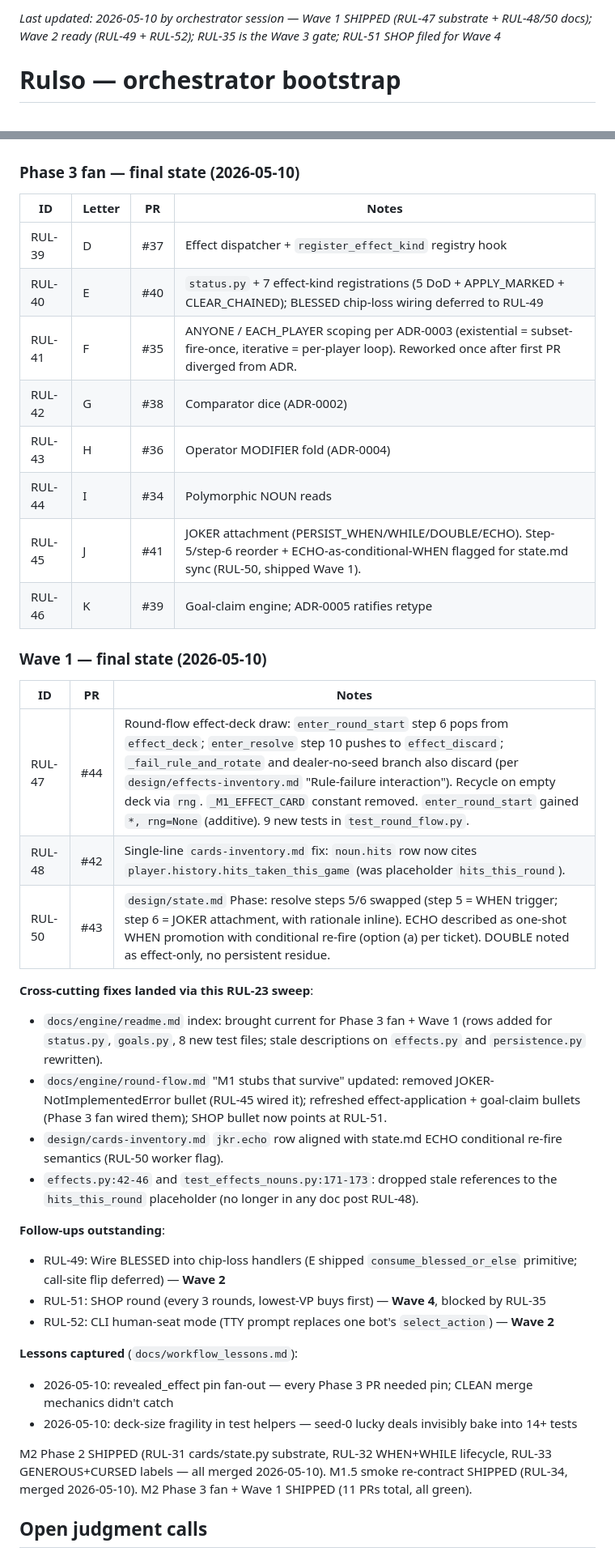
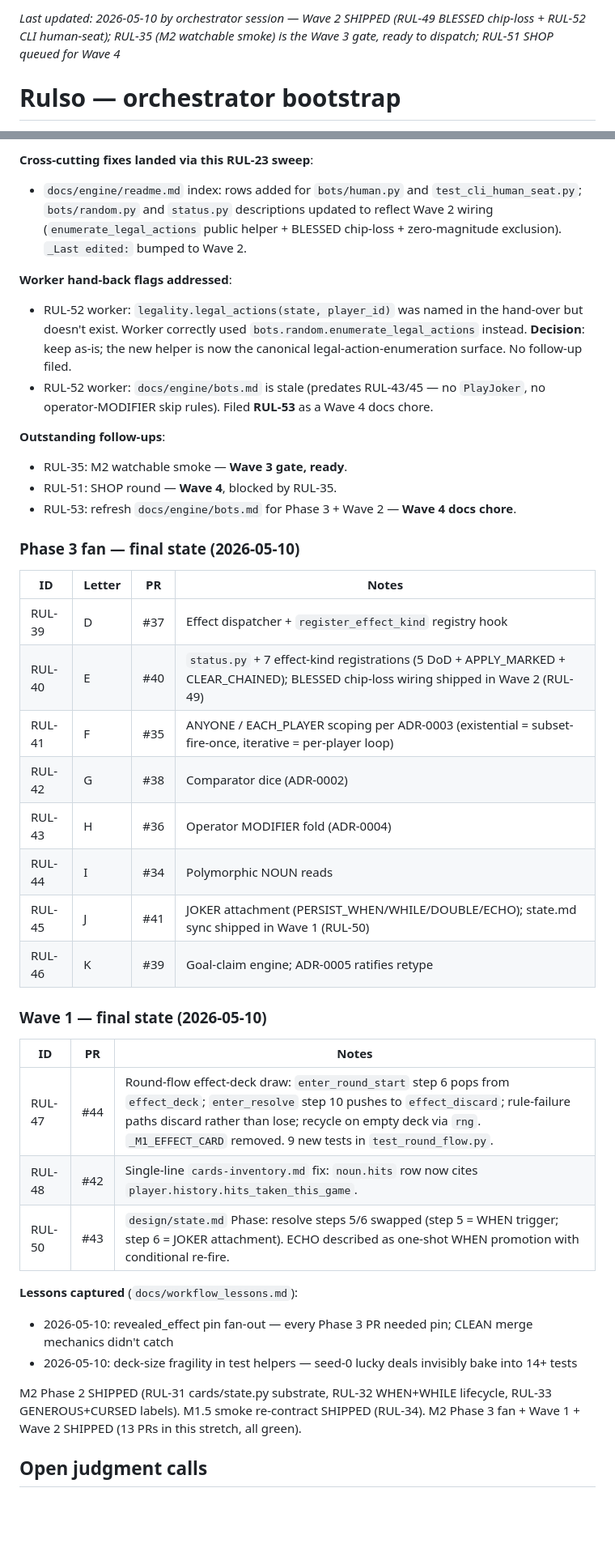
Before and after one commit to icfred/rulso, a Markdown page: STATUS.md, 2 parts joined by grey strips. Shown at 81% size. Drawn GitHub-style; blank space fills up the shorter version.

```diff
--- a/STATUS.md
+++ b/STATUS.md
@@ -1,4 +1,4 @@
-_Last updated: 2026-05-10 by orchestrator session — Wave 1 SHIPPED (RUL-47 substrate + RUL-48/50 docs); Wave 2 ready (RUL-49 + RUL-52); RUL-35 is the Wave 3 gate; RUL-51 SHOP filed for Wave 4_
+_Last updated: 2026-05-10 by orchestrator session — Wave 2 SHIPPED (RUL-49 BLESSED chip-loss + RUL-52 CLI human-seat); RUL-35 (M2 watchable smoke) is the Wave 3 gate, ready to dispatch; RUL-51 SHOP queued for Wave 4_
 
 # Rulso — orchestrator bootstrap
 
@@ -29,41 +38,41 @@ Linear board: https://linear.app/rulso (team `RUL`, projects: Engine / Infra / B
+**Cross-cutting fixes landed via this RUL-23 sweep**:
+- `docs/engine/readme.md` index: rows added for `bots/human.py` and `test_cli_human_seat.py`; `bots/random.py` and `status.py` descriptions updated to reflect Wave 2 wiring (`enumerate_legal_actions` public helper + BLESSED chip-loss + zero-magnitude exclusion). `_Last edited:` bumped to Wave 2.
+
+**Worker hand-back flags addressed**:
+- RUL-52 worker: `legality.legal_actions(state, player_id)` was named in the hand-over but doesn't exist. Worker correctly used `bots.random.enumerate_legal_actions` instead. **Decision**: keep as-is; the new helper is now the canonical legal-action-enumeration surface. No follow-up filed.
+- RUL-52 worker: `docs/engine/bots.md` is stale (predates RUL-43/45 — no `PlayJoker`, no operator-MODIFIER skip rules). Filed **RUL-53** as a Wave 4 docs chore.
+
+**Outstanding follow-ups**:
+- RUL-35: M2 watchable smoke — **Wave 3 gate, ready**.
+- RUL-51: SHOP round — **Wave 4**, blocked by RUL-35.
+- RUL-53: refresh `docs/engine/bots.md` for Phase 3 + Wave 2 — **Wave 4 docs chore**.
 
 ### Phase 3 fan — final state (2026-05-10)
 
 | ID | Letter | PR | Notes |
 |---|---|---|---|
 | RUL-39 | D | #37 | Effect dispatcher + `register_effect_kind` registry hook |
-| RUL-40 | E | #40 | `status.py` + 7 effect-kind registrations (5 DoD + APPLY_MARKED + CLEAR_CHAINED); BLESSED chip-loss wiring deferred to RUL-49 |
-| RUL-41 | F | #35 | ANYONE / EACH_PLAYER scoping per ADR-0003 (existential = subset-fire-once, iterative = per-player loop). Reworked once after first PR diverged from ADR. |
+| RUL-40 | E | #40 | `status.py` + 7 effect-kind registrations (5 DoD + APPLY_MARKED + CLEAR_CHAINED); BLESSED chip-loss wiring shipped in Wave 2 (RUL-49) |
+| RUL-41 | F | #35 | ANYONE / EACH_PLAYER scoping per ADR-0003 (existential = subset-fire-once, iterative = per-player loop) |
 | RUL-42 | G | #38 | Comparator dice (ADR-0002) |
 | RUL-43 | H | #36 | Operator MODIFIER fold (ADR-0004) |
 | RUL-44 | I | #34 | Polymorphic NOUN reads |
-| RUL-45 | J | #41 | JOKER attachment (PERSIST_WHEN/WHILE/DOUBLE/ECHO). Step-5/step-6 reorder + ECHO-as-conditional-WHEN flagged for state.md sync (RUL-50, shipped Wave 1). |
+| RUL-45 | J | #41 | JOKER attachment (PERSIST_WHEN/WHILE/DOUBLE/ECHO); state.md sync shipped in Wave 1 (RUL-50) |
 | RUL-46 | K | #39 | Goal-claim engine; ADR-0005 ratifies retype |
 
 ### Wave 1 — final state (2026-05-10)
 
 | ID | PR | Notes |
 |---|---|---|
-| RUL-47 | #44 | Round-flow effect-deck draw: `enter_round_start` step 6 pops from `effect_deck`; `enter_resolve` step 10 pushes to `effect_discard`; `_fail_rule_and_rotate` and dealer-no-seed branch also discard (per `design/effects-inventory.md` "Rule-failure interaction"). Recycle on empty deck via `rng`. `_M1_EFFECT_CARD` constant removed. `enter_round_start` gained `*, rng=None` (additive). 9 new tests in `test_round_flow.py`. |
-| RUL-48 | #42 | Single-line `cards-inventory.md` fix: `noun.hits` row now cites `player.history.hits_taken_this_game` (was placeholder `hits_this_round`). |
-| RUL-50 | #43 | `design/state.md` Phase: resolve steps 5/6 swapped (step 5 = WHEN trigger; step 6 = JOKER attachment, with rationale inline). ECHO described as one-shot WHEN promotion with conditional re-fire (option (a) per ticket). DOUBLE noted as effect-only, no persistent residue. |
-
-**Cross-cutting fixes landed via this RUL-23 sweep**:
-- `docs/engine/readme.md` index: brought current for Phase 3 fan + Wave 1 (rows added for `status.py`, `goals.py`, 8 new test files; stale descriptions on `effects.py` and `persistence.py` rewritten).
-- `docs/engine/round-flow.md` "M1 stubs that survive" updated: removed JOKER-NotImplementedError bullet (RUL-45 wired it); refreshed effect-application + goal-claim bullets (Phase 3 fan wired them); SHOP bullet now points at RUL-51.
-- `design/cards-inventory.md` `jkr.echo` row aligned with state.md ECHO conditional re-fire semantics (RUL-50 worker flag).
-- `effects.py:42-46` and `test_effects_nouns.py:171-173`: dropped stale references to the `hits_this_round` placeholder (no longer in any doc post RUL-48).
-
-**Follow-ups outstanding**:
-- RUL-49: Wire BLESSED into chip-loss handlers (E shipped `consume_blessed_or_else` primitive; call-site flip deferred) — **Wave 2**
-- RUL-51: SHOP round (every 3 rounds, lowest-VP buys first) — **Wave 4**, blocked by RUL-35
-- RUL-52: CLI human-seat mode (TTY prompt replaces one bot's `select_action`) — **Wave 2**
+| RUL-47 | #44 | Round-flow effect-deck draw: `enter_round_start` step 6 pops from `effect_deck`; `enter_resolve` step 10 pushes to `effect_discard`; rule-failure paths discard rather than lose; recycle on empty deck via `rng`. `_M1_EFFECT_CARD` removed. 9 new tests in `test_round_flow.py`. |
+| RUL-48 | #42 | Single-line `cards-inventory.md` fix: `noun.hits` row now cites `player.history.hits_taken_this_game`. |
+| RUL-50 | #43 | `design/state.md` Phase: resolve steps 5/6 swapped (step 5 = WHEN trigger; step 6 = JOKER attachment). ECHO described as one-shot WHEN promotion with conditional re-fire. |
 
 **Lessons captured** (`docs/workflow_lessons.md`):
 - 2026-05-10: revealed_effect pin fan-out — every Phase 3 PR needed pin; CLEAN merge mechanics didn't catch
 - 2026-05-10: deck-size fragility in test helpers — seed-0 lucky deals invisibly bake into 14+ tests
 
-M2 Phase 2 SHIPPED (RUL-31 cards/state.py substrate, RUL-32 WHEN+WHILE lifecycle, RUL-33 GENEROUS+CURSED labels — all merged 2026-05-10). M1.5 smoke re-contract SHIPPED (RUL-34, merged 2026-05-10). M2 Phase 3 fan + Wave 1 SHIPPED (11 PRs total, all green).
+M2 Phase 2 SHIPPED (RUL-31 cards/state.py substrate, RUL-32 WHEN+WHILE lifecycle, RUL-33 GENEROUS+CURSED labels). M1.5 smoke re-contract SHIPPED (RUL-34). M2 Phase 3 fan + Wave 1 + Wave 2 SHIPPED (13 PRs in this stretch, all green).
 
 ## Open judgment calls
 
```
Also changed, not shown: other parts of STATUS.md (+24 -14 lines).
